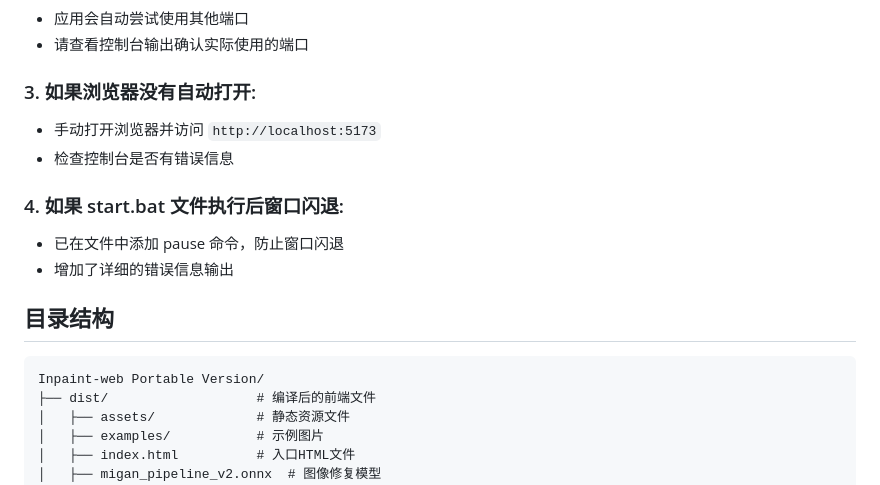
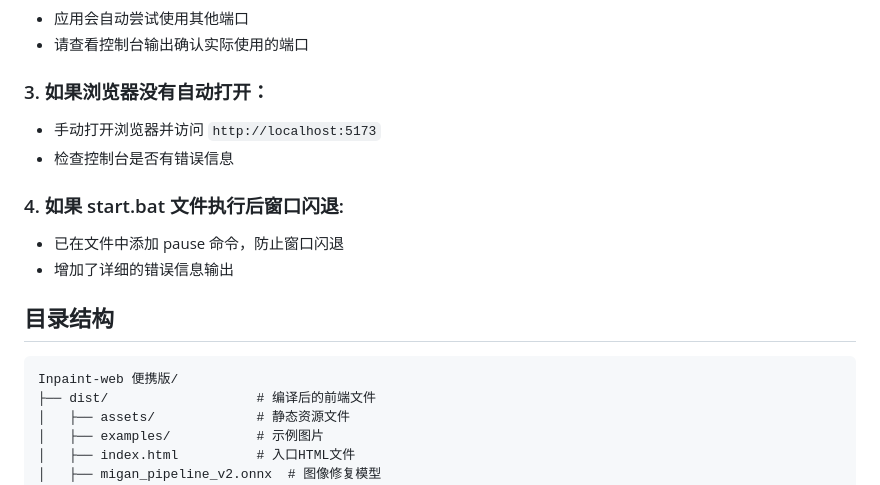
Before and after one commit to sdlw7757/Inpaint-web-Portable-Version, a Markdown page: README.md, the part around the change printed below. GitHub-like rendering.

````diff
--- a/README.md
+++ b/README.md
@@ -71,7 +71,7 @@
 - 应用会自动尝试使用其他端口
 - 请查看控制台输出确认实际使用的端口
 
-### 3. 如果浏览器没有自动打开:
+### 3. 如果浏览器没有自动打开：
 - 手动打开浏览器并访问 `http://localhost:5173`
 - 检查控制台是否有错误信息
 
@@ -82,7 +82,7 @@
 ## 目录结构
 
 ```
-Inpaint-web Portable Version/
+Inpaint-web 便携版/
 ├── dist/                   # 编译后的前端文件
 │   ├── assets/             # 静态资源文件
 │   ├── examples/           # 示例图片
````
Also changed, not shown: other parts of README.md (+1 -1 lines).
